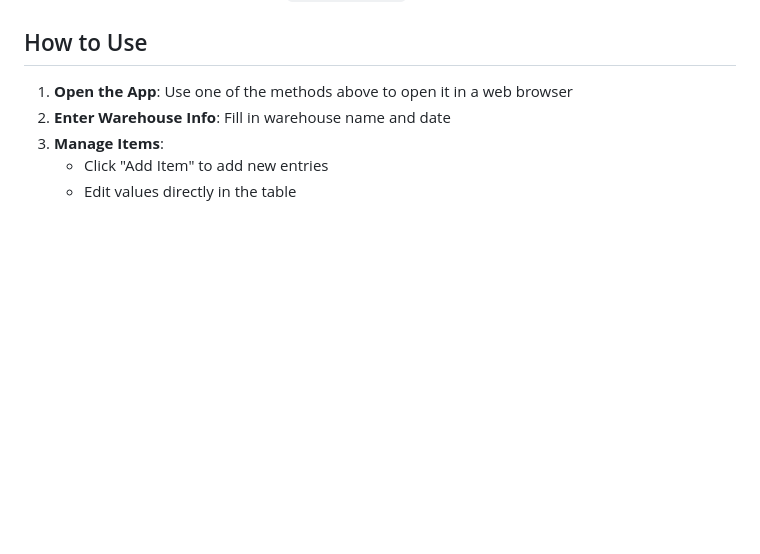
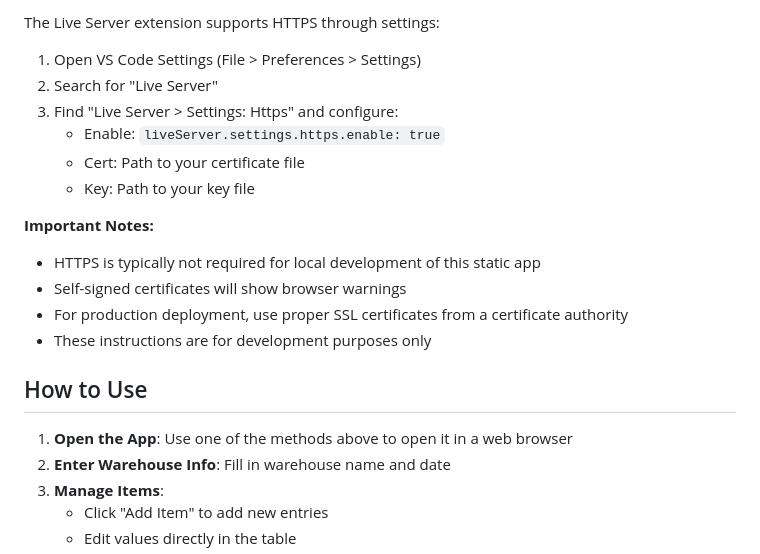
Before and after one commit to sixtusVI/warehouse-app, a Markdown page: README.md, the part around one of its changes. GitHub-like rendering; blank space fills up the shorter version.

Commit message:
Add HTTPS support instructions for local development
Co-authored-by: sixtusVI <81679315+sixtusVI@users.noreply.github.com>

```diff
--- a/README.md
+++ b/README.md
@@ -94,3 +167,18 @@ The app will be available at: `http://localhost:8080`
+The Live Server extension supports HTTPS through settings:
+
+1. Open VS Code Settings (File > Preferences > Settings)
+2. Search for "Live Server"
+3. Find "Live Server > Settings: Https" and configure:
+   - Enable: `liveServer.settings.https.enable: true`
+   - Cert: Path to your certificate file
+   - Key: Path to your key file
+
+**Important Notes:**
+- HTTPS is typically not required for local development of this static app
+- Self-signed certificates will show browser warnings
+- For production deployment, use proper SSL certificates from a certificate authority
+- These instructions are for development purposes only
+
 ## How to Use
 
 1. **Open the App**: Use one of the methods above to open it in a web browser
```
Also changed, not shown: other parts of README.md (+73 -0 lines).
